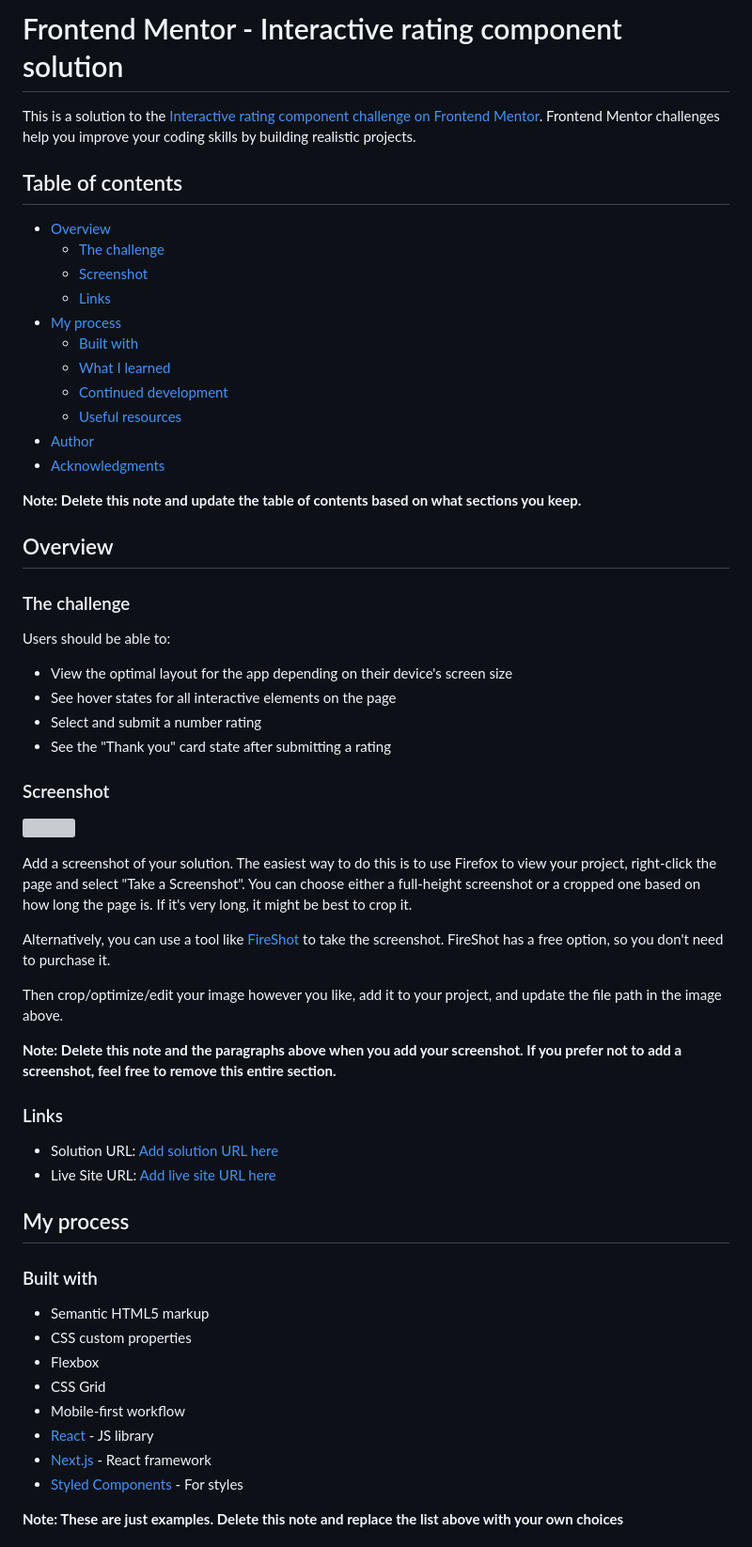
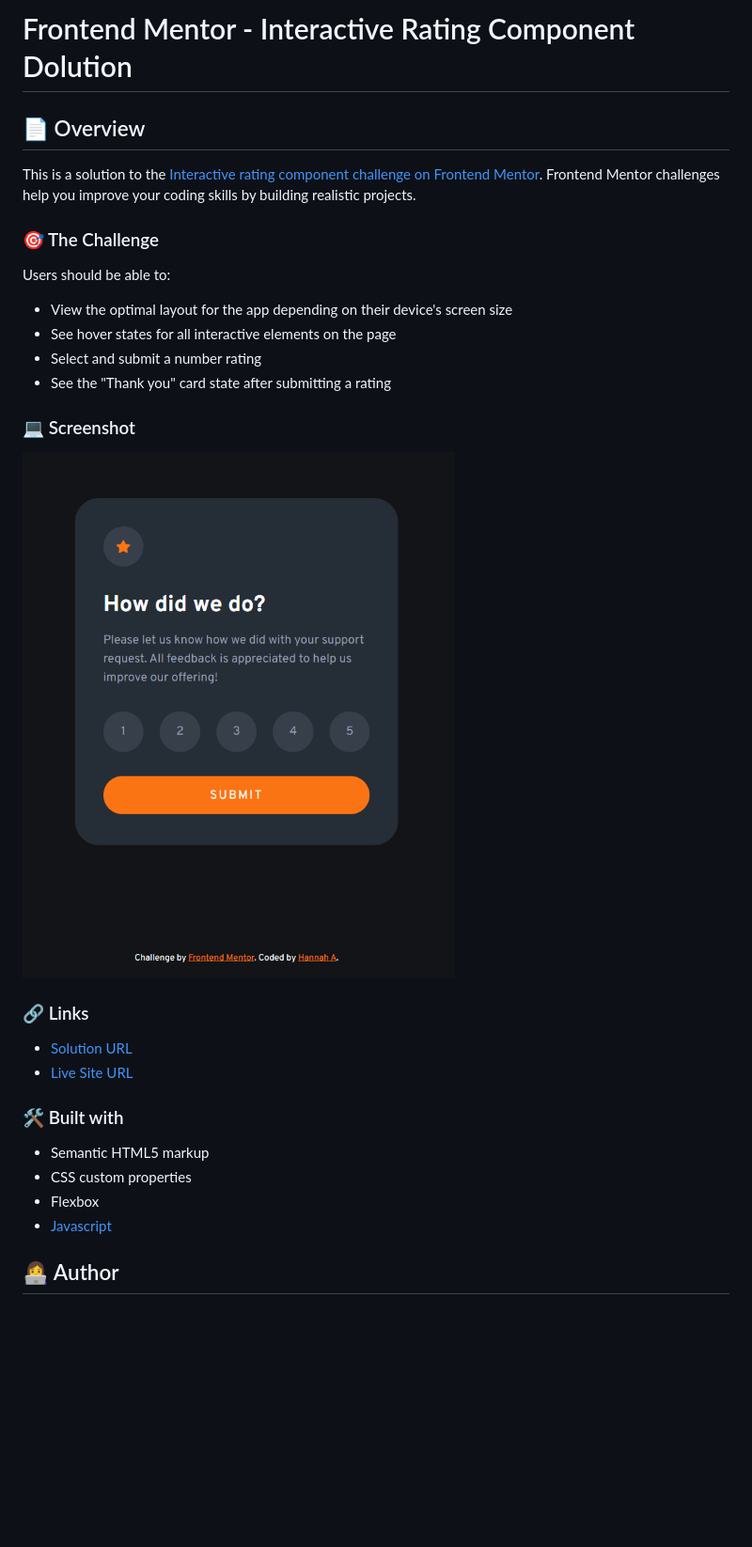
Before and after one commit to hannah-alcantara/fm-interactive-rating-component, a Markdown page: README-template.md, the part around the change printed below. Shown: that part at 94% size. Drawn GitHub-style; pictures changed too: images/screenshot.PNG (added); blank space fills up the shorter version; grey boxes are pictures that could not be loaded.

```diff
--- a/README-template.md
+++ b/README-template.md
@@ -1,26 +1,10 @@
-# Frontend Mentor - Interactive rating component solution
+# Frontend Mentor - Interactive Rating Component Dolution
+
+## 📄 Overview
 
 This is a solution to the [Interactive rating component challenge on Frontend Mentor](https://www.frontendmentor.io/challenges/interactive-rating-component-koxpeBUmI). Frontend Mentor challenges help you improve your coding skills by building realistic projects.
 
-## Table of contents
-
-- [Overview](#overview)
-  - [The challenge](#the-challenge)
-  - [Screenshot](#screenshot)
-  - [Links](#links)
-- [My process](#my-process)
-  - [Built with](#built-with)
-  - [What I learned](#what-i-learned)
-  - [Continued development](#continued-development)
-  - [Useful resources](#useful-resources)
-- [Author](#author)
-- [Acknowledgments](#acknowledgments)
-
-**Note: Delete this note and update the table of contents based on what sections you keep.**
-
-## Overview
-
-### The challenge
+### 🎯 The Challenge
 
 Users should be able to:
 
@@ -29,35 +13,21 @@ Users should be able to:
 - Select and submit a number rating
 - See the "Thank you" card state after submitting a rating
 
-### Screenshot
+### 💻 Screenshot
 
-![](./screenshot.jpg)
+![Desktop](/images/screenshot.PNG)
 
-Add a screenshot of your solution. The easiest way to do this is to use Firefox to view your project, right-click the page and select "Take a Screenshot". You can choose either a full-height screenshot or a cropped one based on how long the page is. If it's very long, it might be best to crop it.
+### 🔗 Links
 
-Alternatively, you can use a tool like [FireShot](https://getfireshot.com/) to take the screenshot. FireShot has a free option, so you don't need to purchase it.
+- [Solution URL](https://your-solution-url.com)
+- [Live Site URL](https://your-live-site-url.com)
 
-Then crop/optimize/edit your image however you like, add it to your project, and update the file path in the image above.
-
-**Note: Delete this note and the paragraphs above when you add your screenshot. If you prefer not to add a screenshot, feel free to remove this entire section.**
-
-### Links
-
-- Solution URL: [Add solution URL here](https://your-solution-url.com)
-- Live Site URL: [Add live site URL here](https://your-live-site-url.com)
-
-## My process
-
-### Built with
+### 🛠️ Built with
 
 - Semantic HTML5 markup
 - CSS custom properties
 - Flexbox
-- CSS Grid
-- Mobile-first workflow
-- [React](https://reactjs.org/) - JS library
-- [Next.js](https://nextjs.org/) - React framework
-- [Styled Components](https://styled-components.com/) - For styles
+- [Javascript](https://www.javascript.com/)
 
-**Note: These are just examples. Delete this note and replace the list above with your own choices**
+## 👩‍💻 Author
 
```
Also changed, not shown: other parts of README-template.md (+2 -50 lines), 4 other files.
